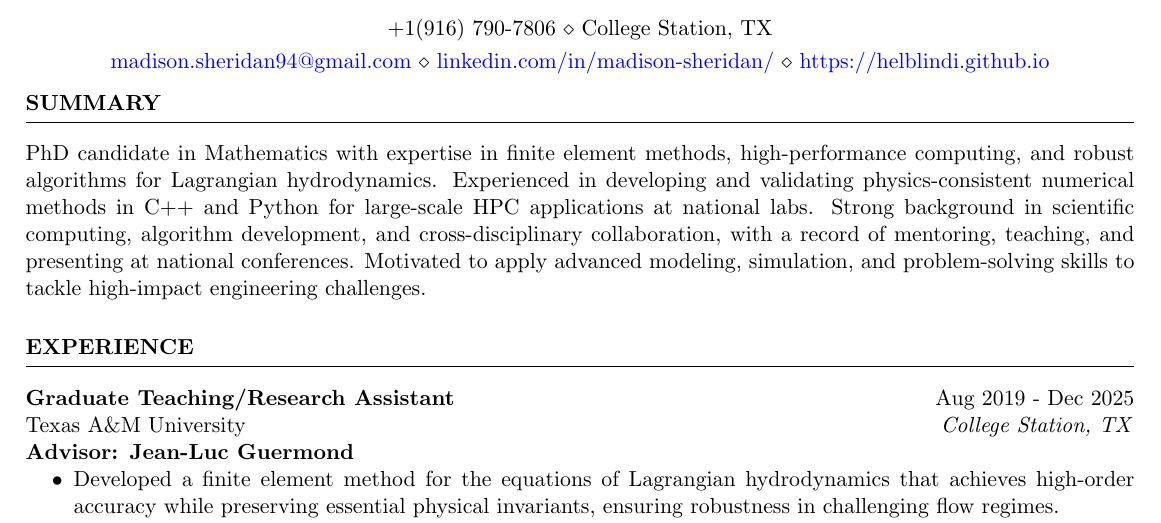
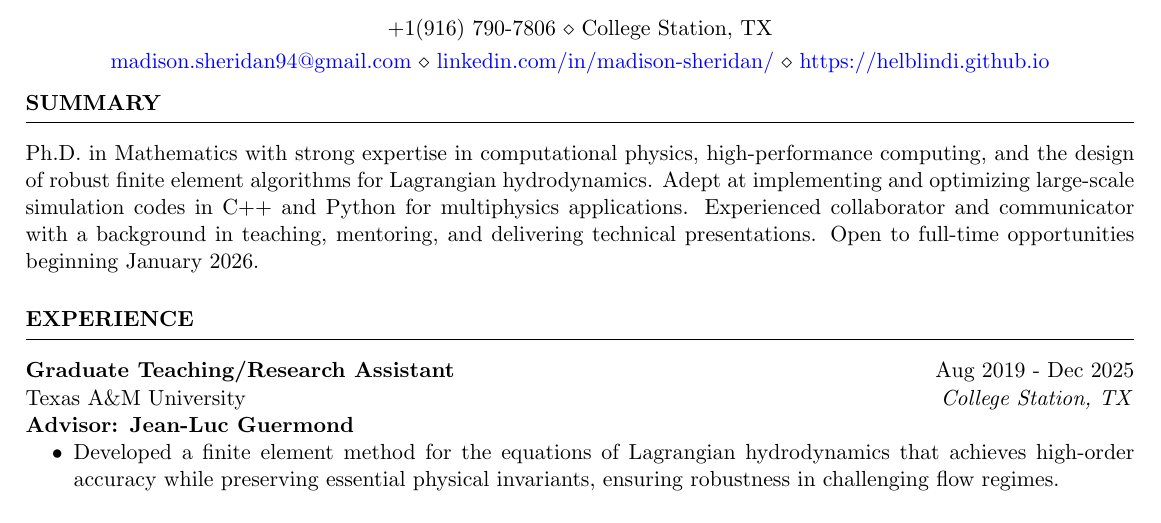
Before and after one commit to Helblindi/tex, a LaTeX CV (resume/resume.tex, which reads resume/summary.tex): part of page 1 of 2, cut so that both start at the same text. Compiled offline with pdfLaTeX.

Commit message:
Changed verbage of Ph.D. candidate to reflect that I have successfully earned the degree.

```diff
--- a/resume/summary.tex
+++ b/resume/summary.tex
@@ -5,8 +5,7 @@
 
 \newcommand{\summary}{
 % \textbf{Goal:} Blurb about goals [specific for position applying to]
-PhD candidate in Mathematics with expertise in finite element methods, high-performance computing, and robust algorithms for Lagrangian hydrodynamics. Experienced in developing and validating physics-consistent numerical methods in C++ and Python for large-scale HPC applications at national labs. Strong background in scientific computing, algorithm development, and cross-disciplinary collaboration, with a record of mentoring, teaching, and presenting at national conferences. Motivated to apply advanced modeling, simulation, and problem-solving skills to tackle high-impact engineering challenges.
-% \textbf{Highlighted Skills:} Highlighted skills
+Ph.D. in Mathematics with strong expertise in computational physics, high-performance computing, and the design of robust finite element algorithms for Lagrangian hydrodynamics. Adept at implementing and optimizing large-scale simulation codes in C++ and Python for multiphysics applications. Experienced collaborator and communicator with a background in teaching, mentoring, and delivering technical presentations. Open to full-time opportunities beginning January 2026.% \textbf{Highlighted Skills:} Highlighted skills
 }
 
 \newcommand{\skills}{
```
Also changed, not shown: resume/resume.pdf.
